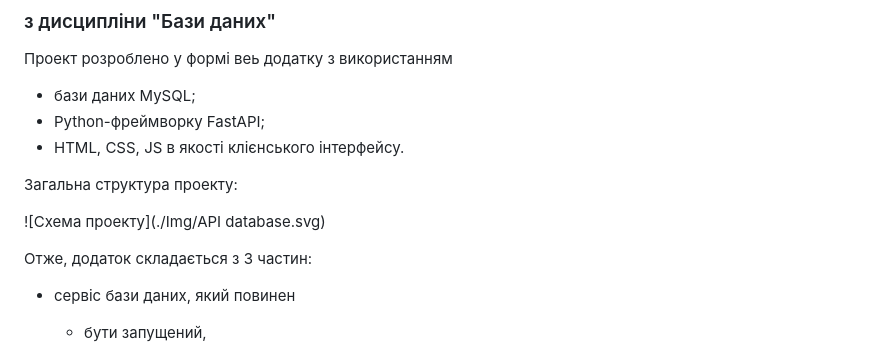
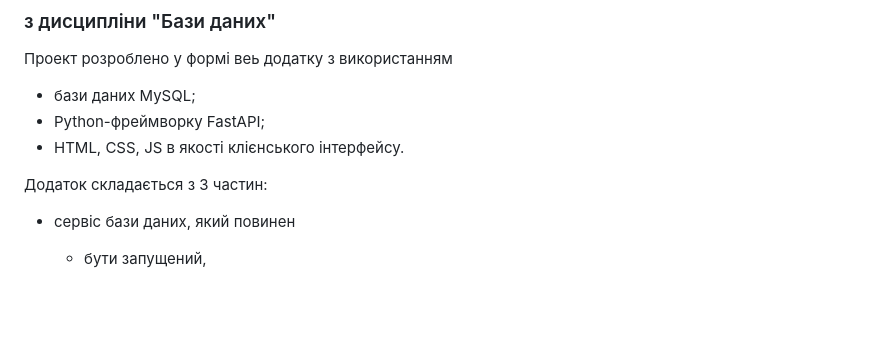
Before and after one commit to Alexsik76/fastAPI_SQL, a Markdown page: README.md, the part around the change. Rendered like a GitHub page; blank space fills up the shorter version.

Commit message:
deleted schema

```diff
--- a/README.md
+++ b/README.md
@@ -9,11 +9,7 @@
  - Python-фреймворку FastAPI;
  - HTML, CSS, JS в якості клієнського інтерфейсу.
 
-Загальна структура проекту:
-
-![Схема проекту](./Img/API database.svg)
-
-Отже, додаток складається з 3 частин:
+Додаток складається з 3 частин:
 
 -   сервіс бази даних, який повинен
     - бути запущений,
```
